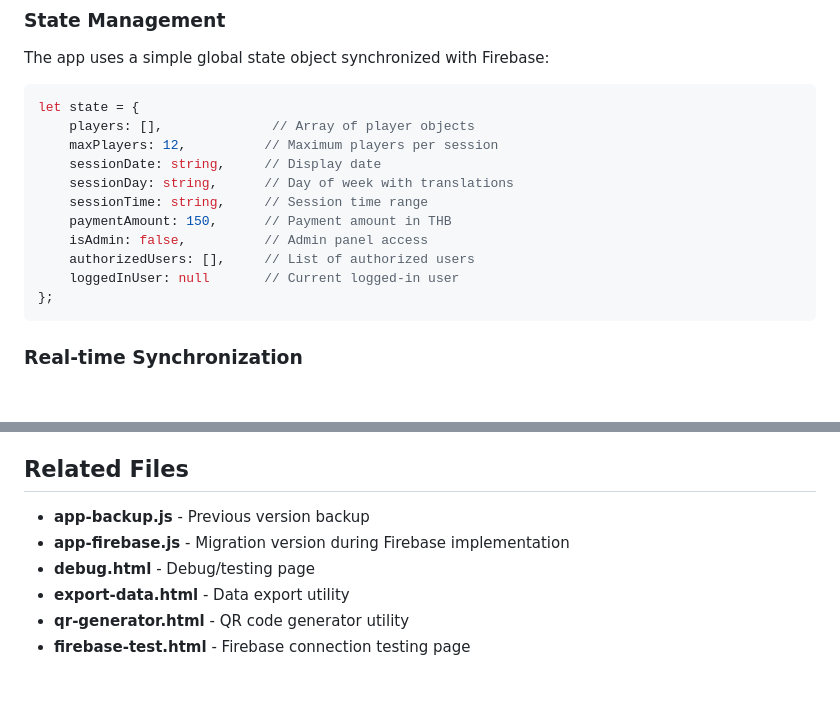
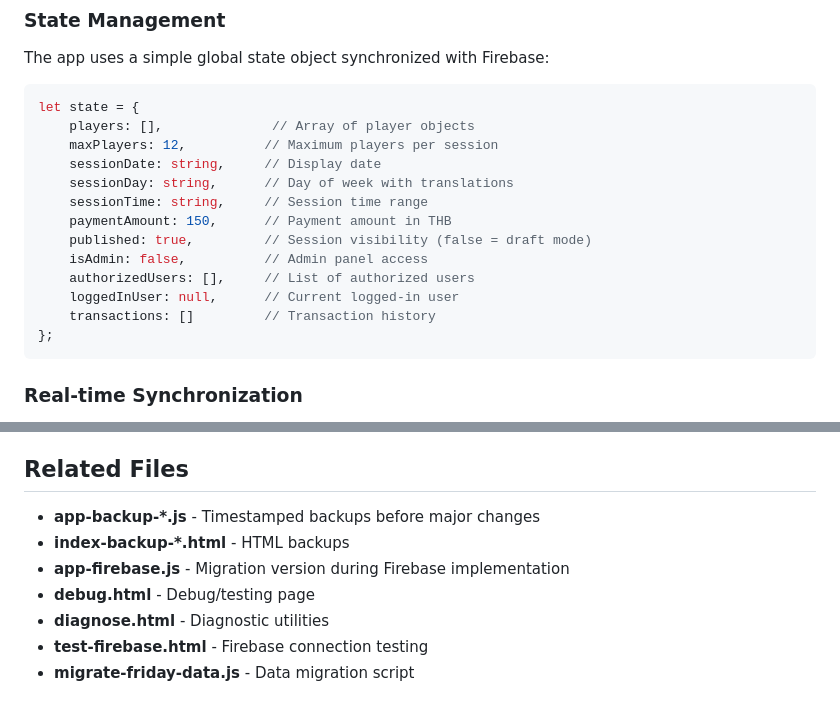
Before and after one commit to lapstuen/badminton-signup, a Markdown page: CLAUDE.md, 2 parts joined by grey strips. Drawn GitHub-style; blank space fills up the shorter version.

````diff
--- a/CLAUDE.md
+++ b/CLAUDE.md
@@ -105,9 +124,11 @@ let state = {
     sessionDay: string,      // Day of week with translations
     sessionTime: string,     // Session time range
     paymentAmount: 150,      // Payment amount in THB
+    published: true,         // Session visibility (false = draft mode)
     isAdmin: false,          // Admin panel access
     authorizedUsers: [],     // List of authorized users
-    loggedInUser: null       // Current logged-in user
+    loggedInUser: null,      // Current logged-in user
+    transactions: []         // Transaction history
 };
 ```
 
@@ -352,8 +451,9 @@ For complete Firebase setup instructions, see `FIREBASE_SETUP.md`. Key steps:
 ## Related Files
 
-- **app-backup.js** - Previous version backup
+- **app-backup-*.js** - Timestamped backups before major changes
+- **index-backup-*.html** - HTML backups
 - **app-firebase.js** - Migration version during Firebase implementation
 - **debug.html** - Debug/testing page
-- **export-data.html** - Data export utility
-- **qr-generator.html** - QR code generator utility
-- **firebase-test.html** - Firebase connection testing page
+- **diagnose.html** - Diagnostic utilities
+- **test-firebase.html** - Firebase connection testing
+- **migrate-friday-data.js** - Data migration script
````
Also changed, not shown: other parts of CLAUDE.md (+108 -11 lines).
